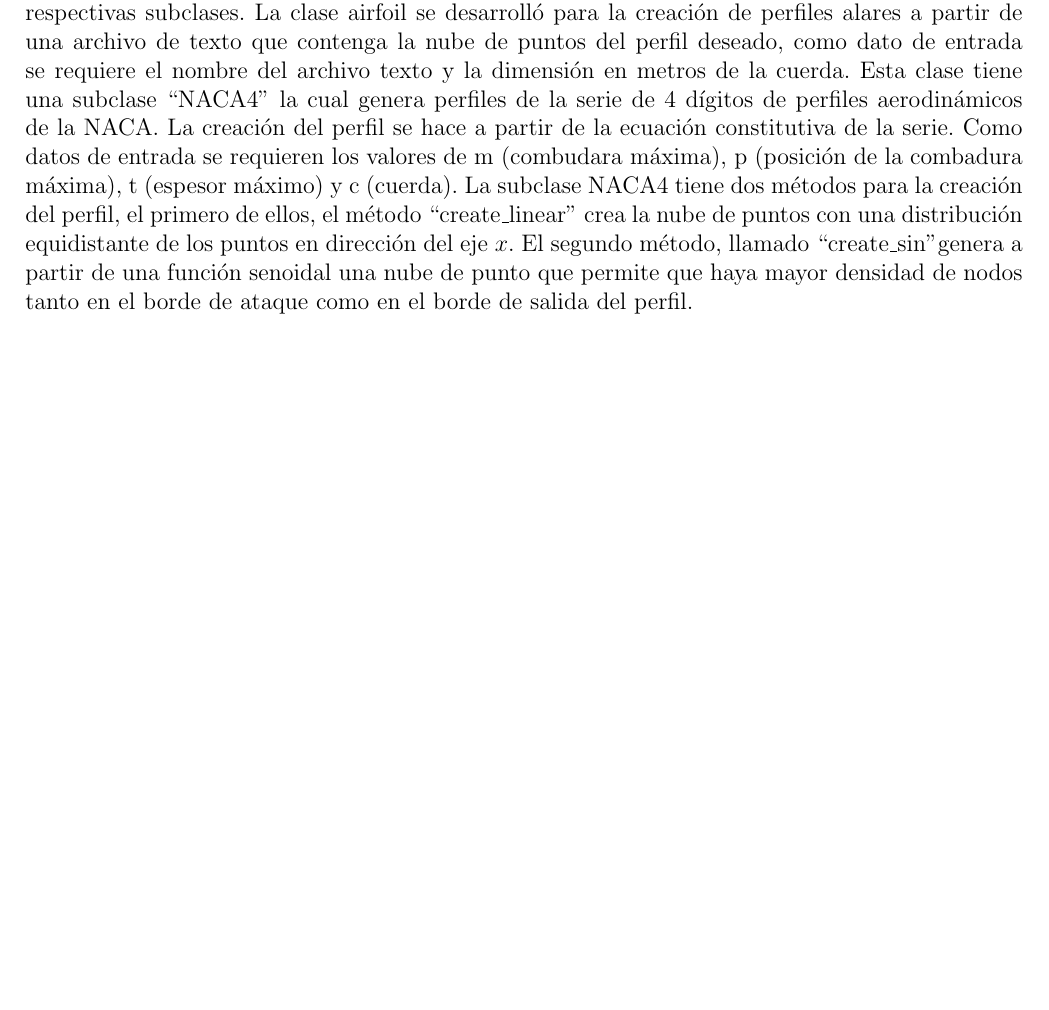
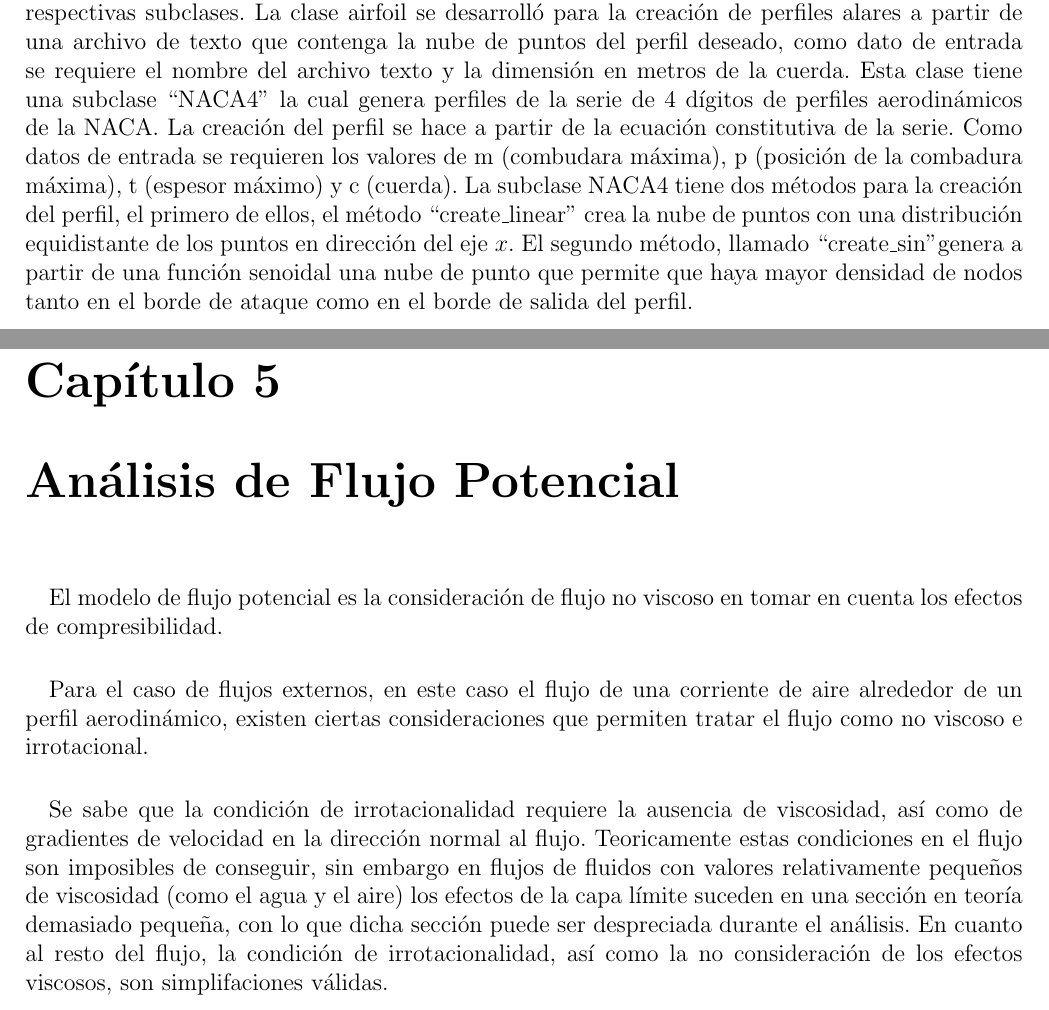
Before and after one commit to Cardoso1994/Structured-Grid-Generator-CFD, a LaTeX thesis (Escrito/tesis.tex): part of page 59 of 70 before the commit and two parts of pages 59 and 61 of 72 after it, the two joined at a grey line, cut so that both start at the same text, the shorter picture padded with empty space. Compiled offline with pdfLaTeX.

Commit message:
se comienza capitulo flujo potencial

```diff
--- a/Escrito/tesis.tex
+++ b/Escrito/tesis.tex
@@ -2008,6 +2008,33 @@
 %
 %
 
+\chapter{Análisis de Flujo Potencial}
+    \paragraph*{}
+        El modelo de flujo potencial es la consideración de flujo no viscoso en
+        tomar en cuenta los efectos de compresibilidad.
+
+    \paragraph*{}
+        Para el caso de flujos externos, en este caso el flujo de una corriente
+        de aire alrededor de un perfil aerodinámico, existen ciertas
+        consideraciones que permiten tratar el flujo como no viscoso e
+        irrotacional.
+
+    \paragraph*{}
+        Se sabe que la condición de irrotacionalidad requiere la ausencia de
+        viscosidad, así como de gradientes de velocidad en la dirección normal
+        al flujo. Teoricamente estas condiciones en el flujo son imposibles de
+        conseguir, sin embargo en flujos de fluidos con valores relativamente
+        pequeños de viscosidad (como el agua y el aire) los efectos de la capa
+        límite suceden en una sección en teoría demasiado pequeña, con lo  que
+        dicha sección puede ser despreciada durante el análisis. En cuanto al
+        resto del flujo, la condición de irrotacionalidad, así como la no
+        consideración de los efectos viscosos, son simplifaciones válidas.
+%
+%
+%
+%
+%
+
 %
 %
 %
```
Also changed, not shown: Escrito/tesis.pdf, Escrito/tesis.tex (5 more changed lines).
